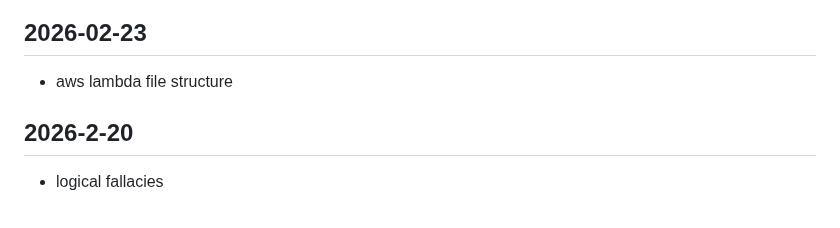
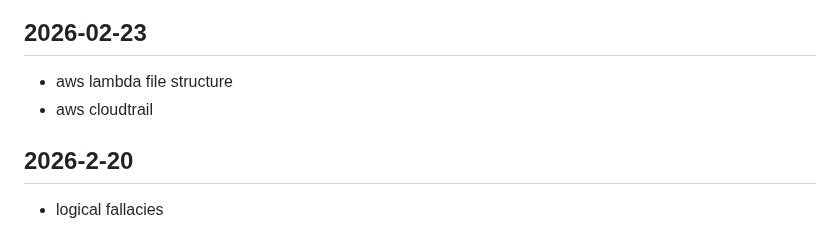
Before and after one commit to callmelazarus/tech-learning-journey, a Markdown page: journal/journal.md, the part around the change. Drawn GitHub-style.

Commit message:
aws cloudtrail

```diff
--- a/journal/journal.md
+++ b/journal/journal.md
@@ -2,6 +2,7 @@
 
 ## 2026-02-23
 - aws lambda file structure
+- aws cloudtrail
 
 ## 2026-2-20
 - logical fallacies
```
Also changed, not shown: 1 other file.
